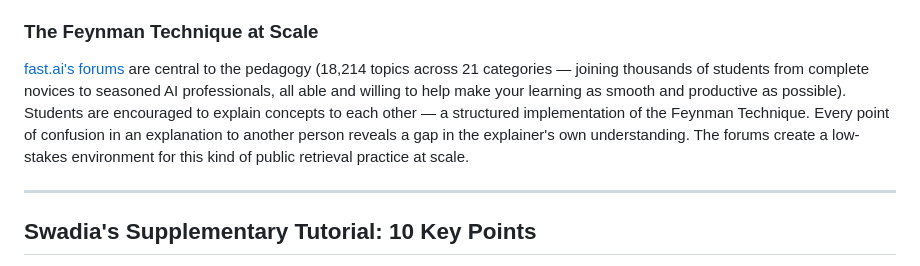
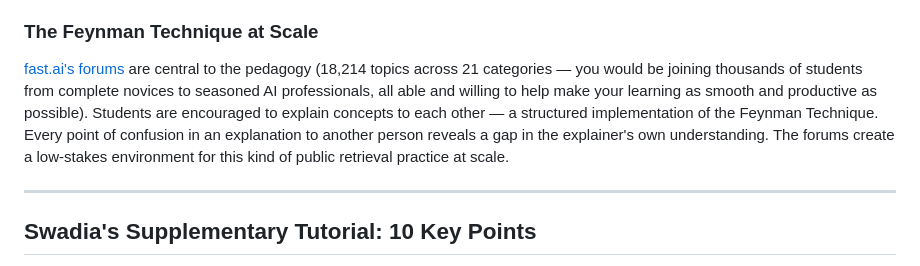
Before and after one commit to drneal/drneal-site, a Markdown page: content/posts/2026-06-19-how-deep-neural-networks-really-work.md, the part around the change. Rendered like a GitHub page.

```diff
--- a/content/posts/2026-06-19-how-deep-neural-networks-really-work.md
+++ b/content/posts/2026-06-19-how-deep-neural-networks-really-work.md
@@ -210,7 +210,7 @@ The fast.ai curriculum returns to the same concepts multiple times across lesson
 
 ### The Feynman Technique at Scale
 
-[fast.ai's forums](https://forums.fast.ai/) are central to the pedagogy (18,214 topics across 21 categories — joining thousands of students from complete novices to seasoned AI professionals, all able and willing to help make your learning as smooth and productive as possible). Students are encouraged to explain concepts to each other — a structured implementation of the Feynman Technique. Every point of confusion in an explanation to another person reveals a gap in the explainer's own understanding. The forums create a low-stakes environment for this kind of public retrieval practice at scale.
+[fast.ai's forums](https://forums.fast.ai/) are central to the pedagogy (18,214 topics across 21 categories — you would be joining thousands of students from complete novices to seasoned AI professionals, all able and willing to help make your learning as smooth and productive as possible). Students are encouraged to explain concepts to each other — a structured implementation of the Feynman Technique. Every point of confusion in an explanation to another person reveals a gap in the explainer's own understanding. The forums create a low-stakes environment for this kind of public retrieval practice at scale.
 
 ---
 
```
